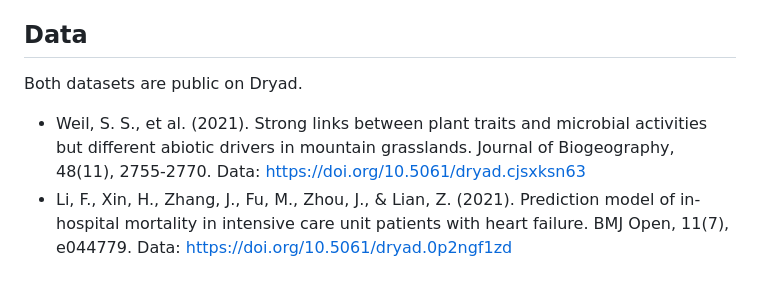
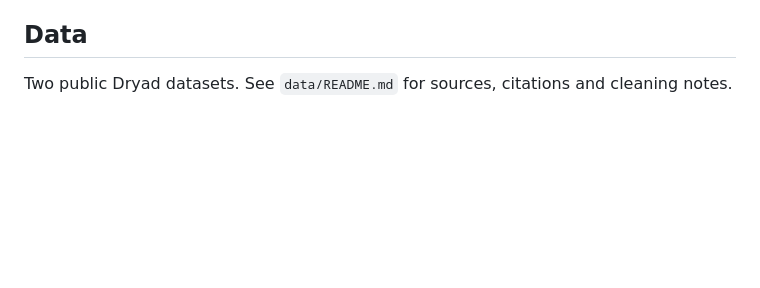
Before and after one commit to jlyons23/supervised-learning-workflow, a Markdown page: README.md, the part around the change. Rendered like a GitHub page; blank space fills up the shorter version.

Commit message:
Update dataset references in README
Removed specific dataset citations and replaced with a reference to a new README.

```diff
--- a/README.md
+++ b/README.md
@@ -71,11 +71,4 @@ All analysis code is in `report.Rmd`.
 
 ## Data
 
-Both datasets are public on Dryad.
-
-- Weil, S. S., et al. (2021). Strong links between plant traits and microbial activities
-  but different abiotic drivers in mountain grasslands. Journal of Biogeography, 48(11),
-  2755-2770. Data: https://doi.org/10.5061/dryad.cjsxksn63
-- Li, F., Xin, H., Zhang, J., Fu, M., Zhou, J., & Lian, Z. (2021). Prediction model of
-  in-hospital mortality in intensive care unit patients with heart failure. BMJ Open,
-  11(7), e044779. Data: https://doi.org/10.5061/dryad.0p2ngf1zd
+Two public Dryad datasets. See `data/README.md` for sources, citations and cleaning notes.
```
